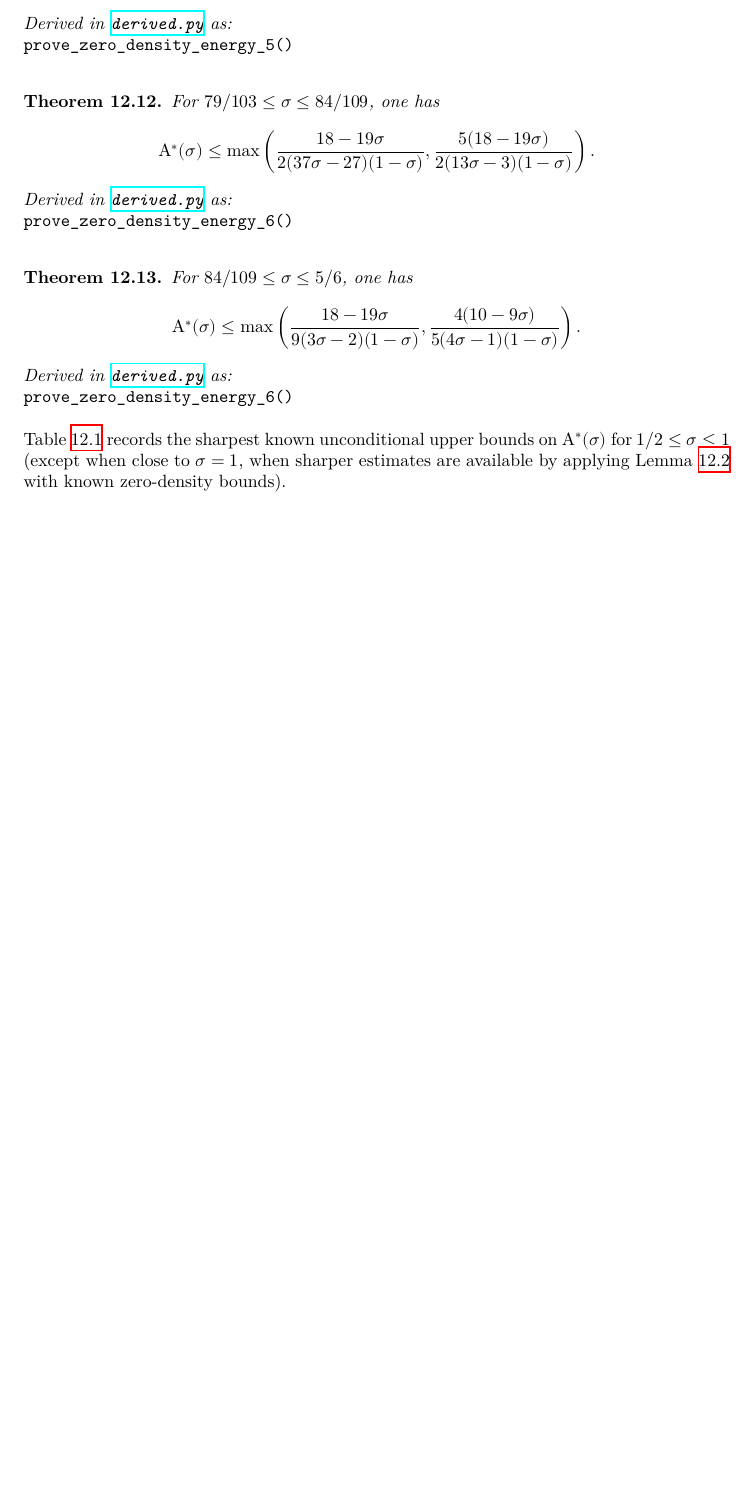
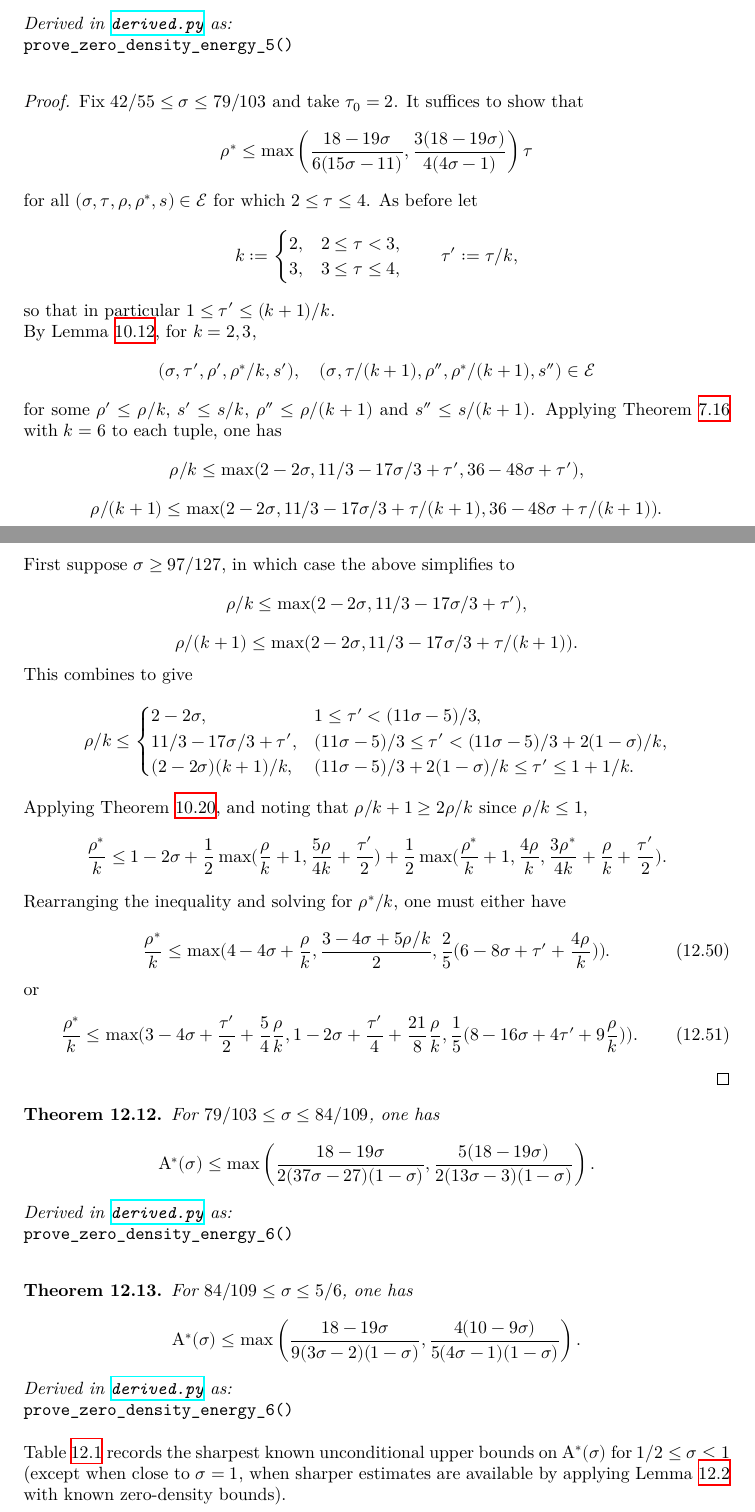
Before and after one commit to teorth/expdb, a LaTeX thesis (blueprint/src/print.tex, which reads blueprint/src/chapter/zero_density_energy.tex): part of page 121 of 141 before the commit and two parts of pages 121 and 122 of 142 after it, the two joined at a grey line, cut so that both start at the same text, the shorter picture padded with empty space. Compiled offline with XeLaTeX.

Commit message:
Start adding human readable proof of Theorem 12.11

```diff
--- a/blueprint/src/chapter/zero_density_energy.tex
+++ b/blueprint/src/chapter/zero_density_energy.tex
@@ -967,6 +967,62 @@ For $42/55 \le \sigma \le 79/103$, one has
 \derived
 \code{prove_zero_density_energy_5()}
 
+\begin{proof}
+Fix $42/55 \le \sigma \le 79/103$ and take $\tau_0 = 2$. It suffices to show that
+\[
+\rho^* \le \max\left(\frac{18 - 19\sigma}{6(15\sigma - 11)}, \frac{3(18-19\sigma)}{4(4\sigma-1)}\right)\tau
+\]
+for all $(\sigma, \tau, \rho, \rho^*, s) \in \Energy$ for which $2 \le \tau \le 4$. As before let
+\[
+k := \begin{cases}
+2,& 2 \le \tau < 3,\\
+3,& 3 \le \tau \le 4,
+\end{cases}\qquad \tau' := \tau/k,
+\]
+so that in particular $1 \le \tau' \le (k + 1)/k$.
+
+By Lemma \ref{power-energy}, for $k = 2, 3$,
+\[
+(\sigma, \tau', \rho', \rho^*/k, s'),\quad (\sigma, \tau/(k + 1), \rho'', \rho^*/(k + 1), s'') \in \Energy
+\]
+for some $\rho' \le \rho/k$, $s' \le s/k$, $\rho'' \le \rho/(k + 1)$ and $s'' \le s/(k + 1)$.
+Applying Theorem \ref{jutila-lvt} with $k = 6$ to each tuple, one has
+\[
+\rho/k \le \max(2 - 2\sigma, 11/3 - 17\sigma/3 + \tau', 36 - 48\sigma + \tau'),
+\]
+\[
+\rho/(k + 1) \le \max(2 - 2\sigma, 11/3 - 17\sigma/3 + \tau/(k + 1), 36 - 48\sigma + \tau/(k + 1)).
+\]
+First suppose $\sigma \ge 97/127$, in which case the above simplifies to
+\[
+\rho/k \le \max(2 - 2\sigma, 11/3 - 17\sigma/3 + \tau'),
+\]
+\[
+\rho/(k + 1)\le \max(2 - 2\sigma, 11/3 - 17\sigma/3 + \tau/(k + 1)).
+\]
+This combines to give
+\[
+\rho/k \le \begin{cases}
+2 - 2\sigma,&1 \le \tau' < (11\sigma - 5)/3,\\
+11/3 - 17\sigma/3 + \tau',& (11\sigma - 5)/3 \le \tau' < (11\sigma - 5)/3 + 2(1 - \sigma)/k,\\
+(2 - 2\sigma)(k + 1)/k,& (11\sigma - 5)/3 + 2(1 - \sigma)/k \le \tau' \le 1 + 1/k.
+\end{cases}
+\]
+
+ Applying Theorem \ref{hbt}, and noting that $\rho/k + 1 \ge 2\rho/k$ since $\rho/k \le 1$,
+\[
+\frac{\rho^*}{k} \le 1-2\sigma + \frac{1}{2}\max(\frac{\rho}{k}+1, \frac{5\rho}{4k} + \frac{\tau'}{2}) + \frac{1}{2}\max(\frac{\rho^*}{k}+1, \frac{4\rho}{k}, \frac{3\rho^*}{4k} +\frac{\rho}{k}+\frac{\tau'}{2}).
+\]
+Rearranging the inequality and solving for $\rho^*/k$, one must either have
+\begin{equation}\label{ze-bound6-rhostar1}
+\frac{\rho^*}{k} \le \max(4 - 4\sigma + \frac{\rho}{k}, \frac{3 - 4\sigma + 5\rho/k}{2}, \frac{2}{5}(6 - 8\sigma + \tau' + \frac{4\rho}{k})).
+\end{equation}
+or
+\begin{equation}\label{ze-bound6-rhostar2}
+\frac{\rho^*}{k} \le \max(3 - 4\sigma + \frac{\tau'}{2} + \frac{5}{4}\frac{\rho}{k}, 1 - 2\sigma + \frac{\tau'}{4} + \frac{21}{8}\frac{\rho}{k}, \frac{1}{5}(8 - 16\sigma + 4\tau' + 9\frac{\rho}{k})).
+\end{equation}
+\end{proof}
+
 \begin{theorem}\label{imp-energy-bound7}
 For $79/103 \le \sigma \le 84/109$, one has
 \[
```
Also changed, not shown: 1 other file.
